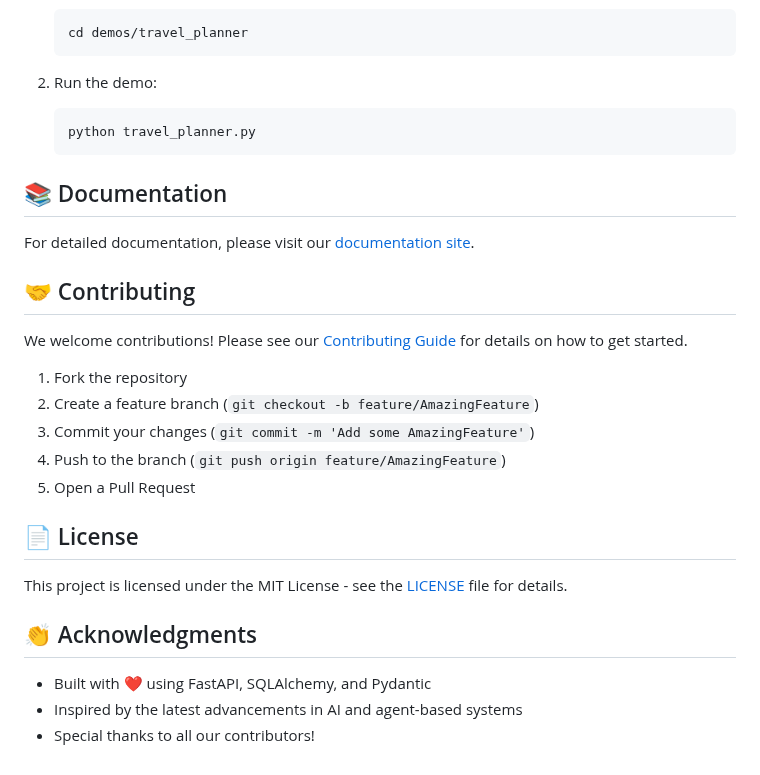
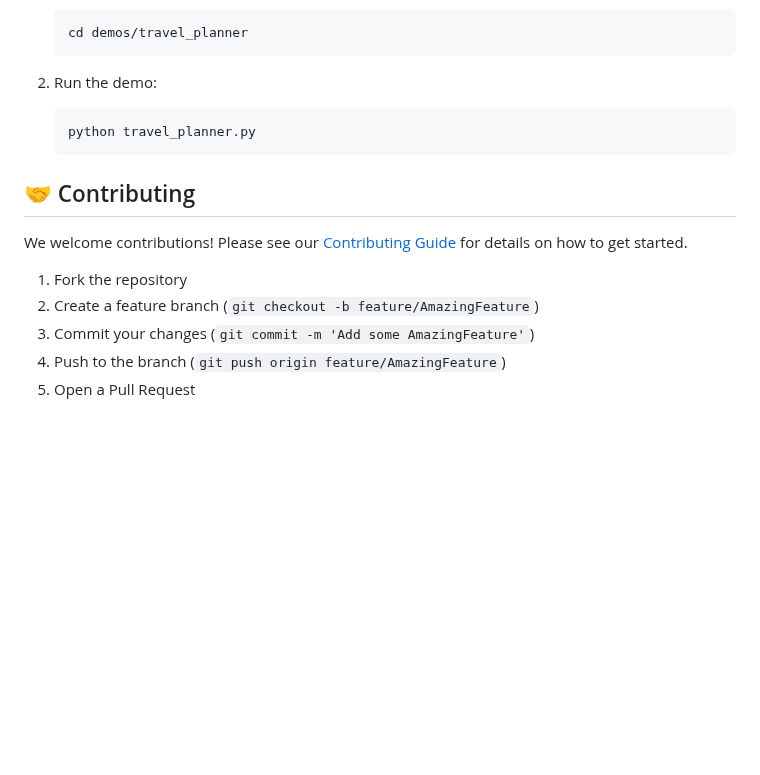
Before and after one commit to navdeep-G/agentspring, a Markdown page: README.md, the part around one of its changes. Drawn GitHub-style; blank space fills up the shorter version.

````diff
--- a/README.md
+++ b/README.md
@@ -110,10 +109,6 @@ print(response.content)
    python travel_planner.py
    ```
 
-## 📚 Documentation
-
-For detailed documentation, please visit our [documentation site](https://agentspring.dev/docs).
-
 ## 🤝 Contributing
 
 We welcome contributions! Please see our [Contributing Guide](CONTRIBUTING.md) for details on how to get started.
@@ -123,13 +118,3 @@ We welcome contributions! Please see our [Contributing Guide](CONTRIBUTING.md) f
 3. Commit your changes (`git commit -m 'Add some AmazingFeature'`)
 4. Push to the branch (`git push origin feature/AmazingFeature`)
 5. Open a Pull Request
-
-## 📄 License
-
-This project is licensed under the MIT License - see the [LICENSE](LICENSE) file for details.
-
-## 👏 Acknowledgments
-
-- Built with ❤️ using FastAPI, SQLAlchemy, and Pydantic
-- Inspired by the latest advancements in AI and agent-based systems
-- Special thanks to all our contributors!
````
Also changed, not shown: other parts of README.md (+0 -1 lines).
